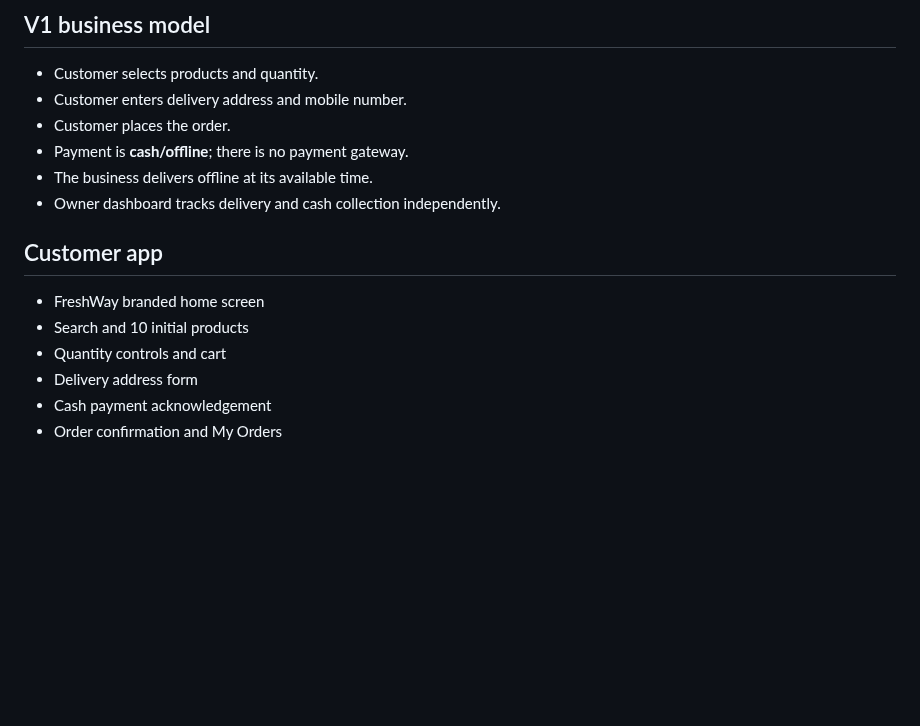
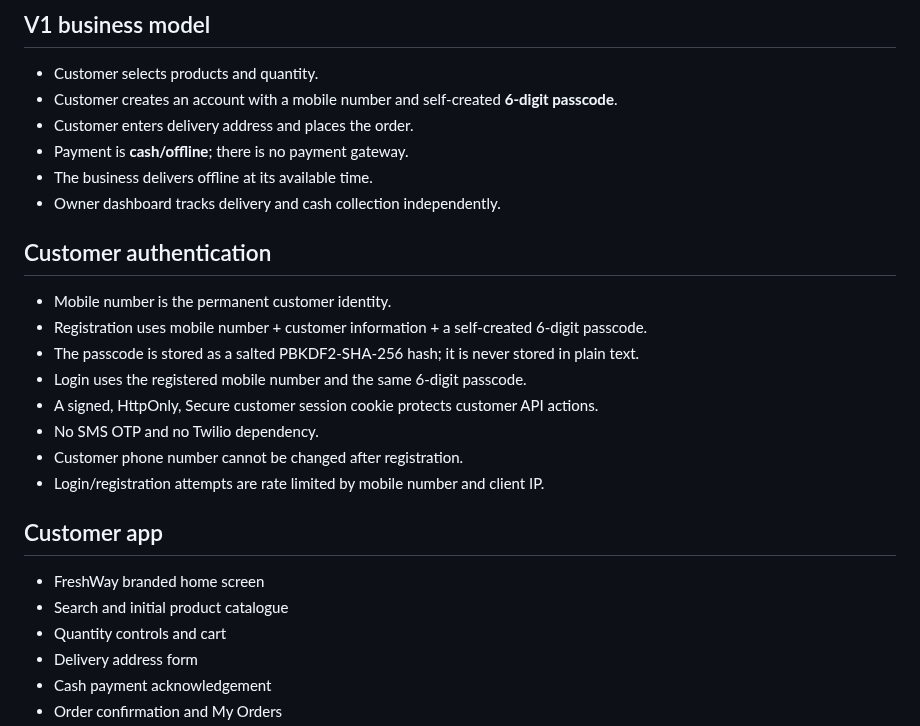
Before and after one commit to nagapurinarayana-ship-it/freshway, a Markdown page: README.md, the part around one of its changes. Drawn GitHub-style; blank space fills up the shorter version.

```diff
--- a/README.md
+++ b/README.md
@@ -4,15 +4,25 @@ FreshWay is a hyperlocal customer ordering PWA plus an owner operations dashboar
 
 ## V1 business model
 - Customer selects products and quantity.
-- Customer enters delivery address and mobile number.
-- Customer places the order.
+- Customer creates an account with a mobile number and self-created **6-digit passcode**.
+- Customer enters delivery address and places the order.
 - Payment is **cash/offline**; there is no payment gateway.
 - The business delivers offline at its available time.
 - Owner dashboard tracks delivery and cash collection independently.
 
+## Customer authentication
+- Mobile number is the permanent customer identity.
+- Registration uses mobile number + customer information + a self-created 6-digit passcode.
+- The passcode is stored as a salted PBKDF2-SHA-256 hash; it is never stored in plain text.
+- Login uses the registered mobile number and the same 6-digit passcode.
+- A signed, HttpOnly, Secure customer session cookie protects customer API actions.
+- No SMS OTP and no Twilio dependency.
+- Customer phone number cannot be changed after registration.
+- Login/registration attempts are rate limited by mobile number and client IP.
+
 ## Customer app
 - FreshWay branded home screen
-- Search and 10 initial products
+- Search and initial product catalogue
 - Quantity controls and cart
 - Delivery address form
 - Cash payment acknowledgement
```
Also changed, not shown: other parts of README.md (+16 -11 lines).
